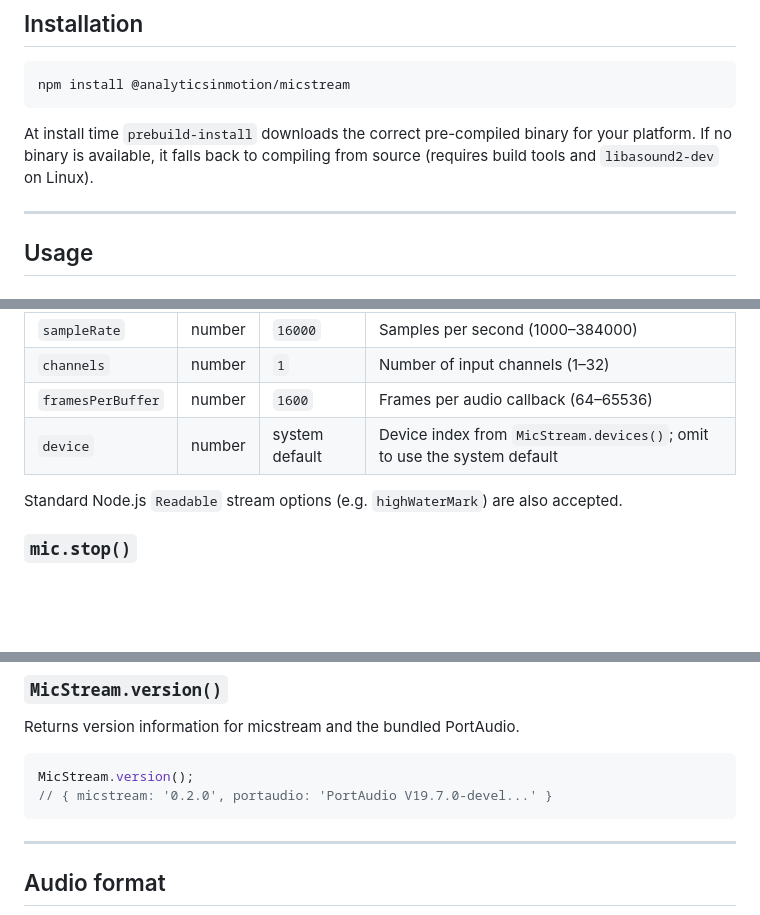
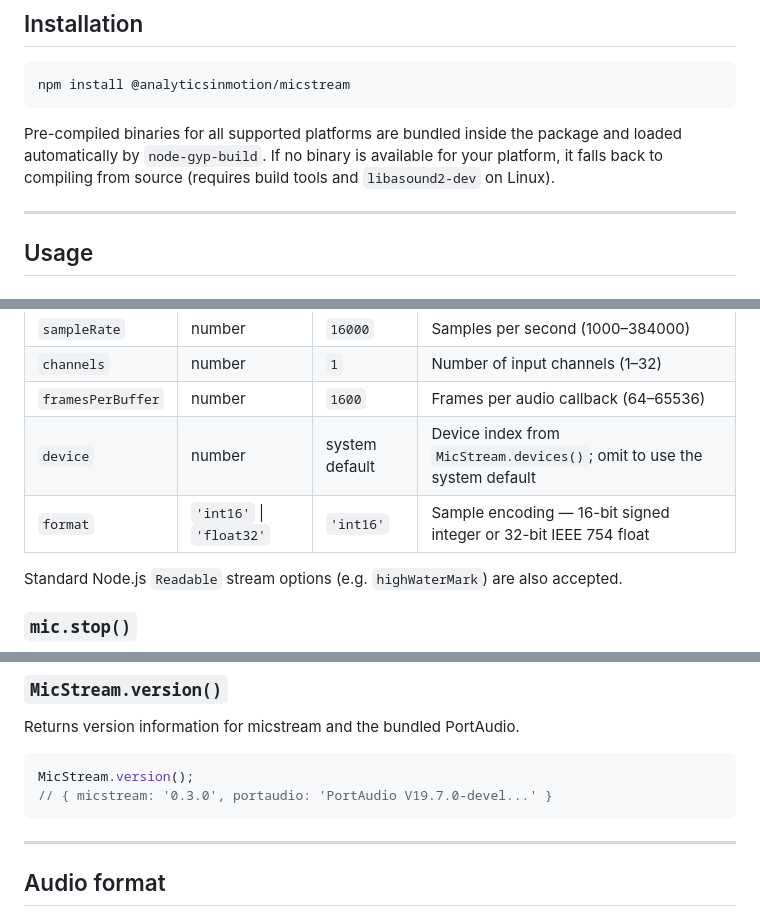
Before and after one commit to analyticsinmotion/decibri, a Markdown page: README.md, 3 parts joined by grey strips. Drawn GitHub-style; blank space fills up the shorter version.

Commit message:
docs: update installation instructions and add format option to MicStream API

````diff
--- a/README.md
+++ b/README.md
@@ -39,7 +39,7 @@
 npm install @analyticsinmotion/micstream
 ```
 
-At install time `prebuild-install` downloads the correct pre-compiled binary for your platform. If no binary is available, it falls back to compiling from source (requires build tools and `libasound2-dev` on Linux).
+Pre-compiled binaries for all supported platforms are bundled inside the package and loaded automatically by `node-gyp-build`. If no binary is available for your platform, it falls back to compiling from source (requires build tools and `libasound2-dev` on Linux).
 
 ---
 
@@ -125,6 +125,7 @@ Creates a Readable stream that captures from the system default microphone.
 | `channels` | number | `1` | Number of input channels (1–32) |
 | `framesPerBuffer` | number | `1600` | Frames per audio callback (64–65536) |
 | `device` | number | system default | Device index from `MicStream.devices()`; omit to use the system default |
+| `format` | `'int16'` \| `'float32'` | `'int16'` | Sample encoding — 16-bit signed integer or 32-bit IEEE 754 float |
 
 Standard Node.js `Readable` stream options (e.g. `highWaterMark`) are also accepted.
 
@@ -158,7 +159,7 @@ Returns version information for micstream and the bundled PortAudio.
 
 ```javascript
 MicStream.version();
-// { micstream: '0.2.0', portaudio: 'PortAudio V19.7.0-devel...' }
+// { micstream: '0.3.0', portaudio: 'PortAudio V19.7.0-devel...' }
 ```
 
 ---
````
